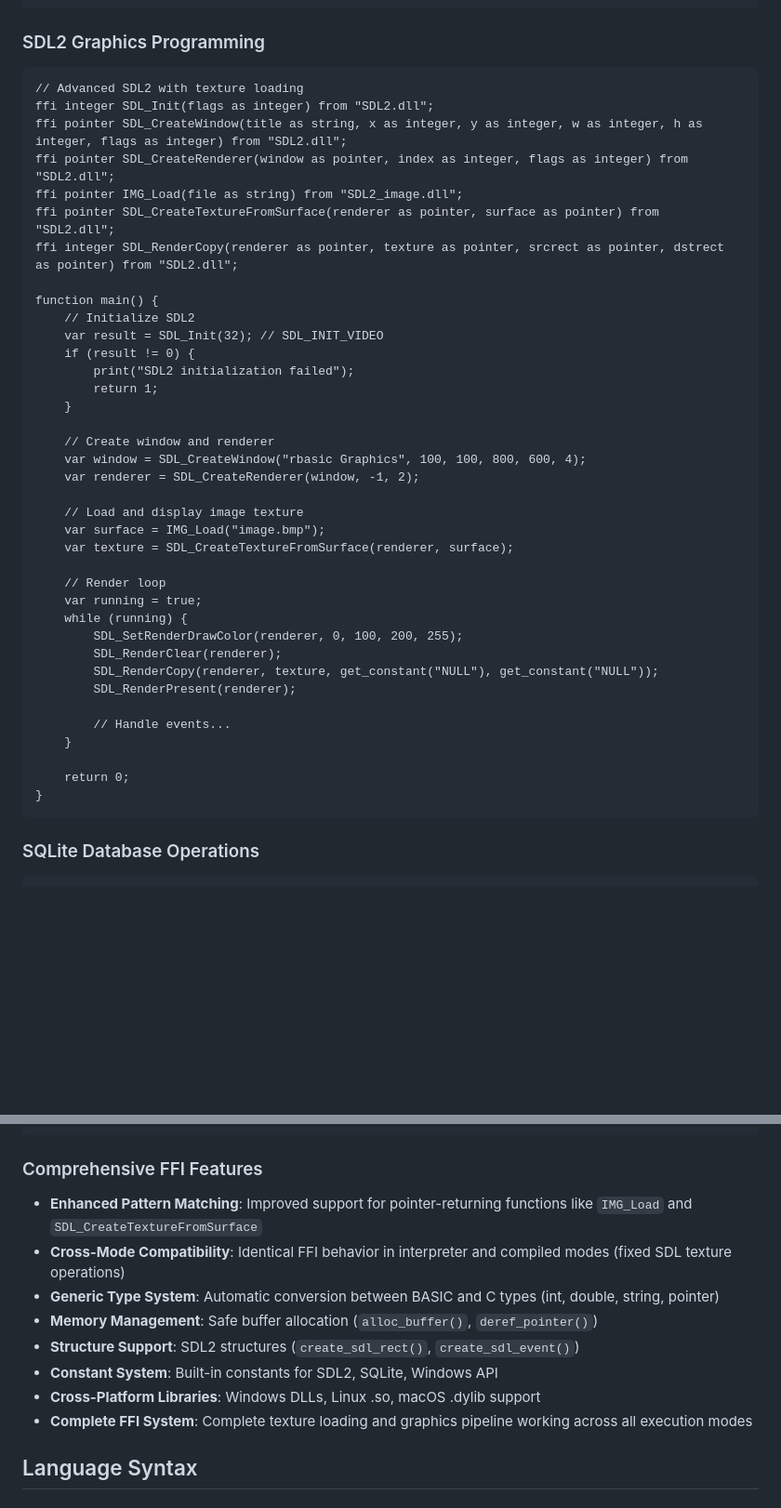
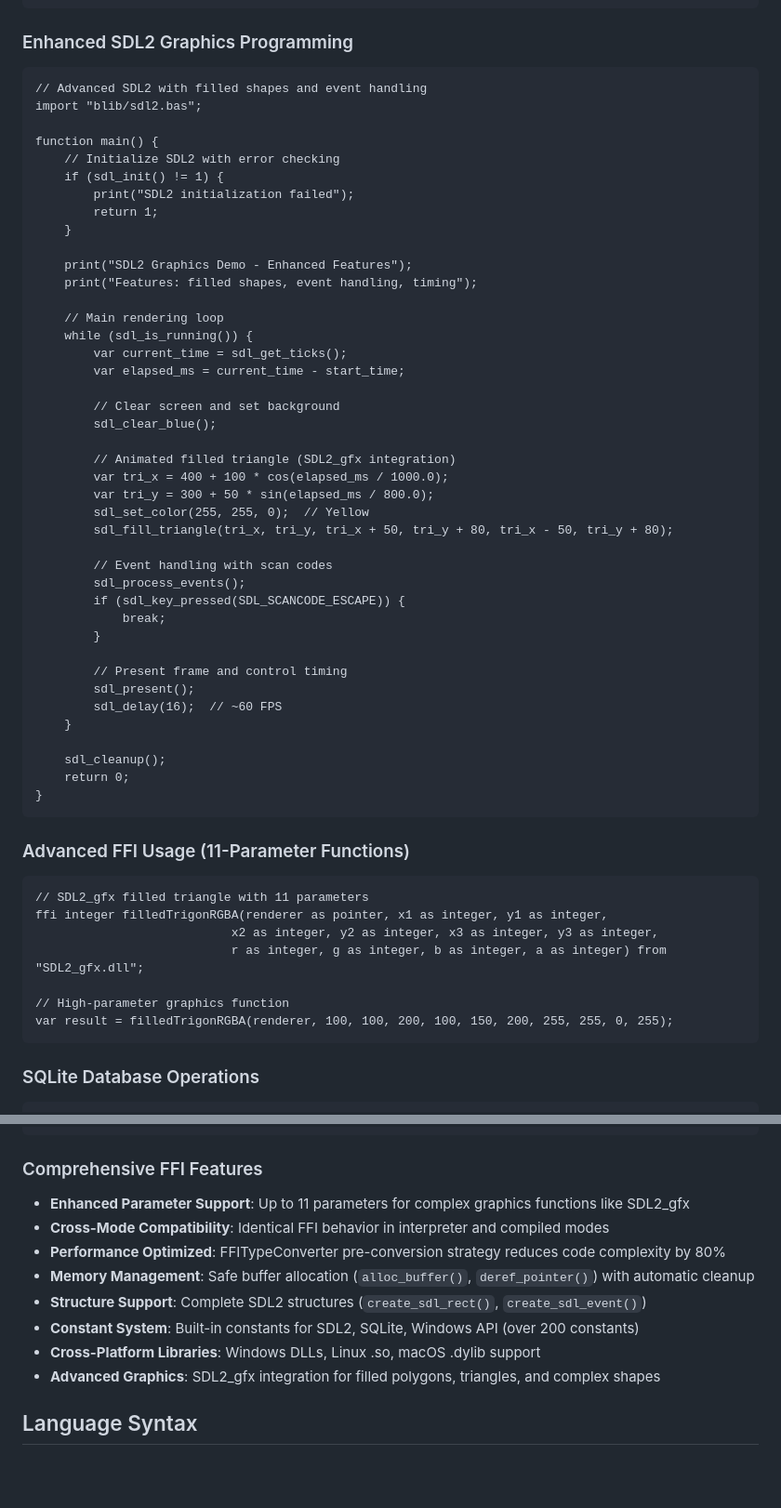
Before and after one commit to daver64/rbasic, a Markdown page: README.md, 2 parts joined by grey strips. Shown: that part at 93% size. Rendered like a GitHub page; blank space fills up the shorter version.

````diff
--- a/README.md
+++ b/README.md
@@ -149,45 +215,60 @@ print(str(42));                // Convert number to string: "42"
 print(val("3.14"));            // Convert string to number: 3.14
 ```
 
-### SDL2 Graphics Programming
+### Enhanced SDL2 Graphics Programming
 ```basic
-// Advanced SDL2 with texture loading
-ffi integer SDL_Init(flags as integer) from "SDL2.dll";
-ffi pointer SDL_CreateWindow(title as string, x as integer, y as integer, w as integer, h as integer, flags as integer) from "SDL2.dll";
-ffi pointer SDL_CreateRenderer(window as pointer, index as integer, flags as integer) from "SDL2.dll";
-ffi pointer IMG_Load(file as string) from "SDL2_image.dll";
-ffi pointer SDL_CreateTextureFromSurface(renderer as pointer, surface as pointer) from "SDL2.dll";
-ffi integer SDL_RenderCopy(renderer as pointer, texture as pointer, srcrect as pointer, dstrect as pointer) from "SDL2.dll";
+// Advanced SDL2 with filled shapes and event handling
+import "blib/sdl2.bas";
 
 function main() {
-    // Initialize SDL2
-    var result = SDL_Init(32); // SDL_INIT_VIDEO
-    if (result != 0) {
+    // Initialize SDL2 with error checking
+    if (sdl_init() != 1) {
         print("SDL2 initialization failed");
         return 1;
     }
 
-    // Create window and renderer
-    var window = SDL_CreateWindow("rbasic Graphics", 100, 100, 800, 600, 4);
-    var renderer = SDL_CreateRenderer(window, -1, 2);
+    print("SDL2 Graphics Demo - Enhanced Features");
+    print("Features: filled shapes, event handling, timing");
 
-    // Load and display image texture
-    var surface = IMG_Load("image.bmp");
-    var texture = SDL_CreateTextureFromSurface(renderer, surface);
+    // Main rendering loop
+    while (sdl_is_running()) {
+        var current_time = sdl_get_ticks();
+        var elapsed_ms = current_time - start_time;
 
-    // Render loop
-    var running = true;
-    while (running) {
-        SDL_SetRenderDrawColor(renderer, 0, 100, 200, 255);
-        SDL_RenderClear(renderer);
-        SDL_RenderCopy(renderer, texture, get_constant("NULL"), get_constant("NULL"));
-        SDL_RenderPresent(renderer);
+        // Clear screen and set background
+        sdl_clear_blue();
 
-        // Handle events...
+        // Animated filled triangle (SDL2_gfx integration)
+        var tri_x = 400 + 100 * cos(elapsed_ms / 1000.0);
+        var tri_y = 300 + 50 * sin(elapsed_ms / 800.0);
+        sdl_set_color(255, 255, 0);  // Yellow
+        sdl_fill_triangle(tri_x, tri_y, tri_x + 50, tri_y + 80, tri_x - 50, tri_y + 80);
+
+        // Event handling with scan codes
+        sdl_process_events();
+        if (sdl_key_pressed(SDL_SCANCODE_ESCAPE)) {
+            break;
+        }
+
+        // Present frame and control timing
+        sdl_present();
+        sdl_delay(16);  // ~60 FPS
     }
 
+    sdl_cleanup();
     return 0;
 }
+```
+
+### Advanced FFI Usage (11-Parameter Functions)
+```basic
+// SDL2_gfx filled triangle with 11 parameters
+ffi integer filledTrigonRGBA(renderer as pointer, x1 as integer, y1 as integer,
+                           x2 as integer, y2 as integer, x3 as integer, y3 as integer,
+                           r as integer, g as integer, b as integer, a as integer) from "SDL2_gfx.dll";
+
+// High-parameter graphics function
+var result = filledTrigonRGBA(renderer, 100, 100, 200, 100, 150, 200, 255, 255, 0, 255);
 ```
 
 ### SQLite Database Operations
@@ -228,14 +309,14 @@ function main() {
 ```
 
 ### Comprehensive FFI Features
-- **Enhanced Pattern Matching**: Improved support for pointer-returning functions like `IMG_Load` and `SDL_CreateTextureFromSurface`
-- **Cross-Mode Compatibility**: Identical FFI behavior in interpreter and compiled modes (fixed SDL texture operations)
-- **Generic Type System**: Automatic conversion between BASIC and C types (int, double, string, pointer)
-- **Memory Management**: Safe buffer allocation (`alloc_buffer()`, `deref_pointer()`)
-- **Structure Support**: SDL2 structures (`create_sdl_rect()`, `create_sdl_event()`)
-- **Constant System**: Built-in constants for SDL2, SQLite, Windows API
+- **Enhanced Parameter Support**: Up to 11 parameters for complex graphics functions like SDL2_gfx
+- **Cross-Mode Compatibility**: Identical FFI behavior in interpreter and compiled modes
+- **Performance Optimized**: FFITypeConverter pre-conversion strategy reduces code complexity by 80%
+- **Memory Management**: Safe buffer allocation (`alloc_buffer()`, `deref_pointer()`) with automatic cleanup
+- **Structure Support**: Complete SDL2 structures (`create_sdl_rect()`, `create_sdl_event()`)
+- **Constant System**: Built-in constants for SDL2, SQLite, Windows API (over 200 constants)
 - **Cross-Platform Libraries**: Windows DLLs, Linux .so, macOS .dylib support
-- **Complete FFI System**: Complete texture loading and graphics pipeline working across all execution modes
+- **Advanced Graphics**: SDL2_gfx integration for filled polygons, triangles, and complex shapes
 
 ## Language Syntax
 
````
Also changed, not shown: other parts of README.md (+140 -50 lines).
